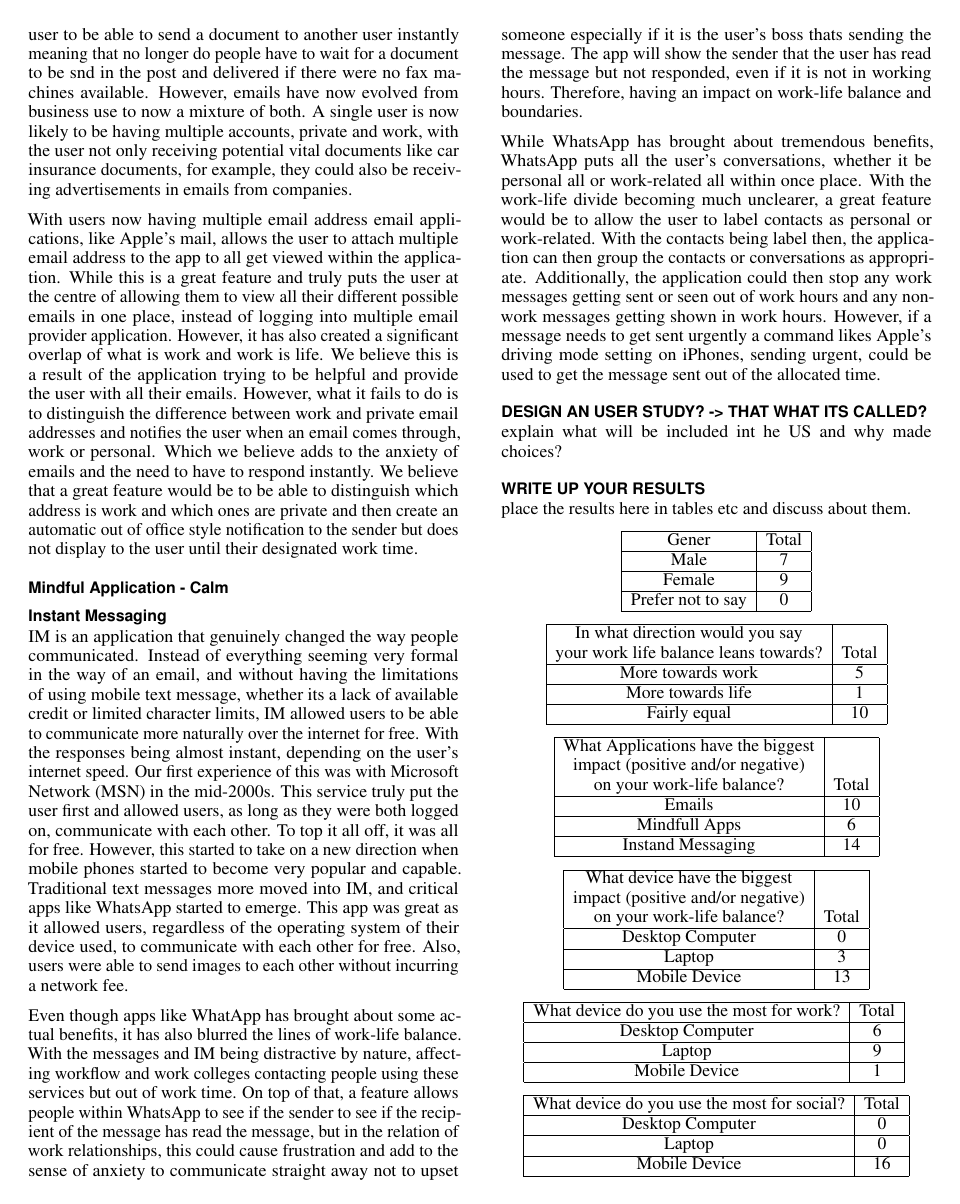
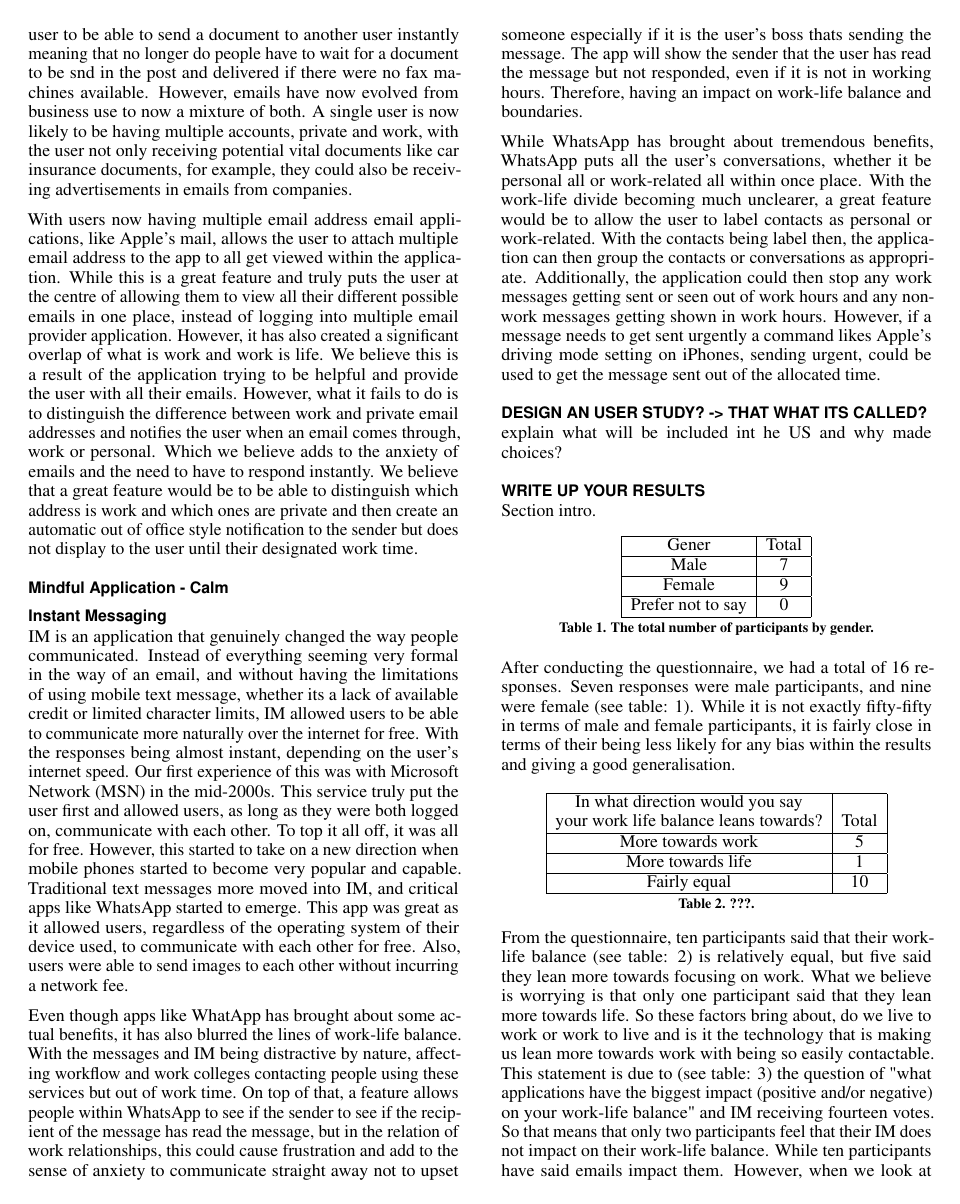
Before and after one commit to codingWithAndy/CSCM69-Human-Centred_Perspectives_and_Methods, a LaTeX document (Coursework 2/CHI2020-Paper-Template/proceedings.tex): page 3 of 4 before the commit and page 3 of 5 after it. The pictures show the PDF file Coursework 2/CHI2020-Paper-Template/proceedings.pdf that the author committed with the source.

Commit message:
Additional report work.

```diff
--- a/Coursework 2/CHI2020-Paper-Template/proceedings.tex
+++ b/Coursework 2/CHI2020-Paper-Template/proceedings.tex
@@ -265,7 +265,5 @@ Please use the 2012 Classifiers and see this link to embed them in the text: \ur
 
 
 \section{Write up your results}
-	place the results here in tables etc and discuss about them.
 
-	\begin{center}
-		\begin{tabular}{ |c| c | }
+	Section intro.
@@ -278,12 +280,18 @@ Please use the 2012 Classifiers and see this link to embed them in the text: \ur
 			\hline
 			Prefer not to say &  0\\
 			\hline
+		\end{tabular}
+		% Or to place a caption below a table
+		\caption{The total number of participants by gender.}
+		\label{tab:gender}
+	\end{table}%
 
-		\end{tabular}
-	\end{center}
 
-	\begin{center}
-		\begin{tabular}{ |c| c | }
+	After conducting the questionnaire, we had a total of 16 responses. Seven responses were male participants, and nine were female (see table: \ref{tab:gender}). While it is not exactly fifty-fifty in terms of male and female participants, it is fairly close in terms of their being less likely for any bias within the results and giving a good generalisation.
+
+	\begin{table}[ht]
+		\centering
+		\begin{tabular}[t]{ |c| c | }
 			\hline
 			In what direction would you say & \\
 			your work life balance leans towards? & Total  \\
@@ -294,12 +302,22 @@ Please use the 2012 Classifiers and see this link to embed them in the text: \ur
 			\hline
 			Fairly equal &  10 \\
 			\hline
+		\end{tabular}
+		% Or to place a caption below a table
+		\caption{???.}
+		\label{tab:work_life_swing}
+	\end{table}%
 
-		\end{tabular}
-	\end{center}
+	From the questionnaire, ten participants said that their work-life balance (see table: \ref{tab:work_life_swing}) is relatively equal, but five said they lean more towards focusing on work. What we believe is worrying is that only one participant said that they lean more towards life. So these factors bring about, do we live to work or work to live and is it the technology that is making us lean more towards work with being so easily contactable. This statement is due to (see table: \ref{tab:app_impact}) the question of "what applications have the biggest impact (positive and/or negative) on your work-life balance" and IM receiving fourteen votes. So that means that only two participants feel that their IM does not impact on their work-life balance. While ten participants have said emails impact them. However, when we look at the average scores of the individual apps and devices impact (see table: \ref{tab:general_qs}), we can see that mobile phones and IM both had an average score of 3.5. Therefore meaning the results were leaning more towards having a negative impact. While on the other hand, emails were 3.1, so learning towards a more neutral impact but yet email was the second most significant impact on work-life balance. So could this mean that people think emails impact them more than they do and that IM is the main application that impacts that balance?
 
-	\begin{center}
-		\begin{tabular}{ |c| c | }
+
+
+
+When we look at the results in table \ref{tab:device_social}, we can see that 100\% of the participants said that the mobile phone was the device they used the most when doing personal tasks. However, when we look at the impact of mobile phones, the average score is 3.5. Showing that the mobile phone generally has a more negative impact, but if it is the phone is what they use for the user's life tasks, is it that the phone is harming work or their private life?
+
+\begin{table}[ht]
+	\centering
+	\begin{tabular}[t]{ |c| c | }
 		\hline
 		What Applications have the biggest & \\
 		impact (positive and/or negative) & \\
@@ -313,10 +331,14 @@ Please use the 2012 Classifiers and see this link to embed them in the text: \ur
 		\hline
 
 	\end{tabular}
-	\end{center}
+	% Or to place a caption below a table
+	\caption{????.}
+	\label{tab:app_impact}
+\end{table}%
 
-	\begin{center}
-		\begin{tabular}{ |c| c | }
+\begin{table}[ht]
+	\centering
+	\begin{tabular}[t]{ |c| c | }
 		\hline
 		What device have the biggest & \\
 		impact (positive and/or negative) & \\
@@ -330,10 +352,14 @@ Please use the 2012 Classifiers and see this link to embed them in the text: \ur
 		\hline
 
 	\end{tabular}
-	\end{center}
+	% Or to place a caption below a table
+	\caption{????.}
+	\label{tab:device_impact}
+\end{table}%
 
-	\begin{center}
-		\begin{tabular}{ |c| c | }
+\begin{table}[ht]
+	\centering
+	\begin{tabular}[t]{ |c| c | }
 		\hline
 		What device do you use the most for work? & Total  \\
 		\hline
@@ -343,14 +369,16 @@ Please use the 2012 Classifiers and see this link to embed them in the text: \ur
 		\hline
 		Mobile Device &  1 \\
 		\hline
+	\end{tabular}
+	% Or to place a caption below a table
+	\caption{????.}
+	\label{tab:device_work}
+\end{table}%
 
-		\end{tabular}
-	%\caption{Table to test captions and labels}
-	\label{Long table caption}
-	\end{center}
 
-\begin{center}
-	\begin{tabular}{ |c| c | }
+\begin{table}[ht]
+	\centering
+	\begin{tabular}[t]{ |c| c | }
 		\hline
 		What device do you use the most for social? & Total  \\
 		\hline
@@ -360,13 +388,15 @@ Please use the 2012 Classifiers and see this link to embed them in the text: \ur
 		\hline
 		Mobile Device &  16 \\
 		\hline
+	\end{tabular}
+	% Or to place a caption below a table
+	\caption{????.}
+	\label{tab:device_social}
+\end{table}%
 
-	\end{tabular}
-\end{center}
-
-
-	\begin{center}
-		\begin{tabular}{ |c| c | }
+\begin{table}[ht]
+	\centering
+	\begin{tabular}[t]{ |c| c | }
 		\hline
 		Question & Average Result  \\
 		\hline
@@ -400,7 +430,11 @@ Please use the 2012 Classifiers and see this link to embed them in the text: \ur
 		5: Negative Effect & 3.5 \\
 		\hline
 	\end{tabular}
-	\end{center}
+	% Or to place a caption below a table
+	\caption{????.}
+	\label{tab:general_qs}
+\end{table}%
+
 
 \section{Conclusion}
 
```
Also changed, not shown: Coursework 2/CHI2020-Paper-Template/proceedings.pdf, Coursework 2/CHI2020-Paper-Template/proceedings.tex (4 more changed lines), 4 other files. Lines whose indentation alone changed are shown as unchanged.
